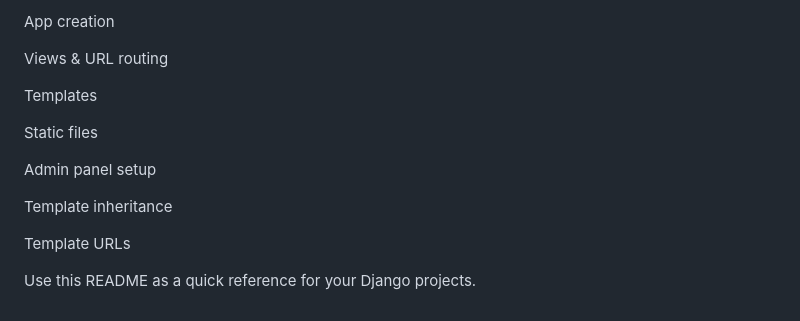
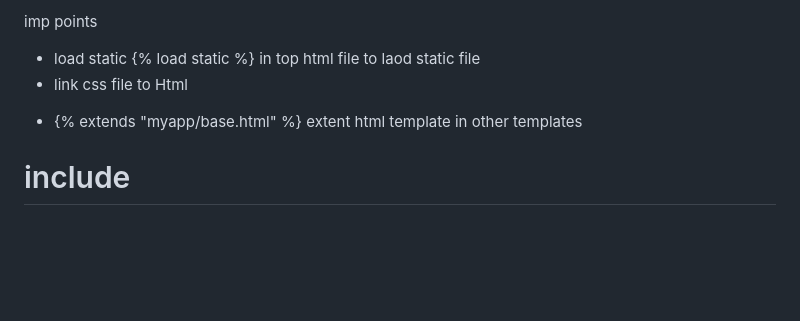
Before and after one commit to goutam-waghe/Django-master, a Markdown page: Basics/notes/notes.md, the part around one of its changes. Drawn GitHub-style; blank space fills up the shorter version.

Commit message:
readme udpate

```diff
--- a/Basics/notes/notes.md
+++ b/Basics/notes/notes.md
@@ -194,15 +134,6 @@ Django project setup
-App creation
-
-Views & URL routing
-
-Templates
-
-Static files
-
-Admin panel setup
-
-Template inheritance
-
-Template URLs
-
-Use this README as a quick reference for your Django projects.
+imp points
+- load static {% load static %} in top html file to laod static file
+- link css file to Html
+<!-- - <link rel="stylesheet" href="{% static "base.css" %}"> -->
+- {% extends "myapp/base.html" %} extent html template in other templates
+# include
```
Also changed, not shown: other parts of Basics/notes/notes.md (+90 -150 lines).
